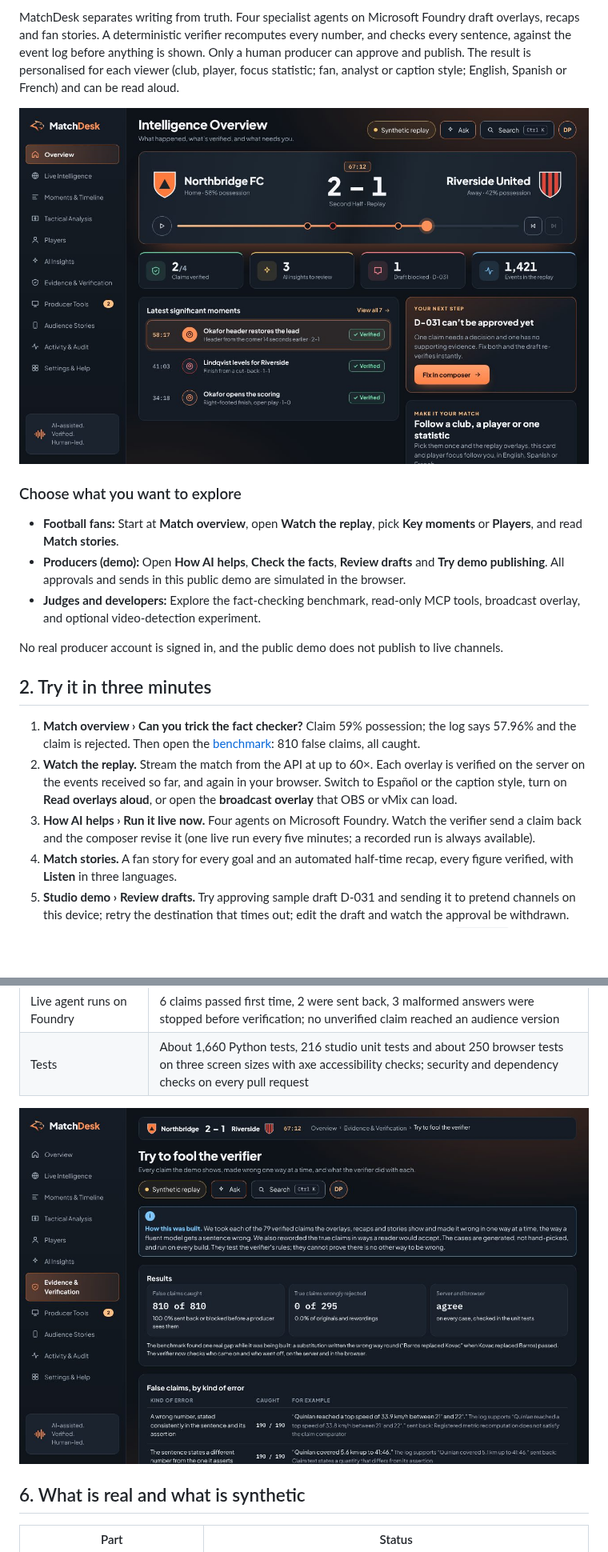
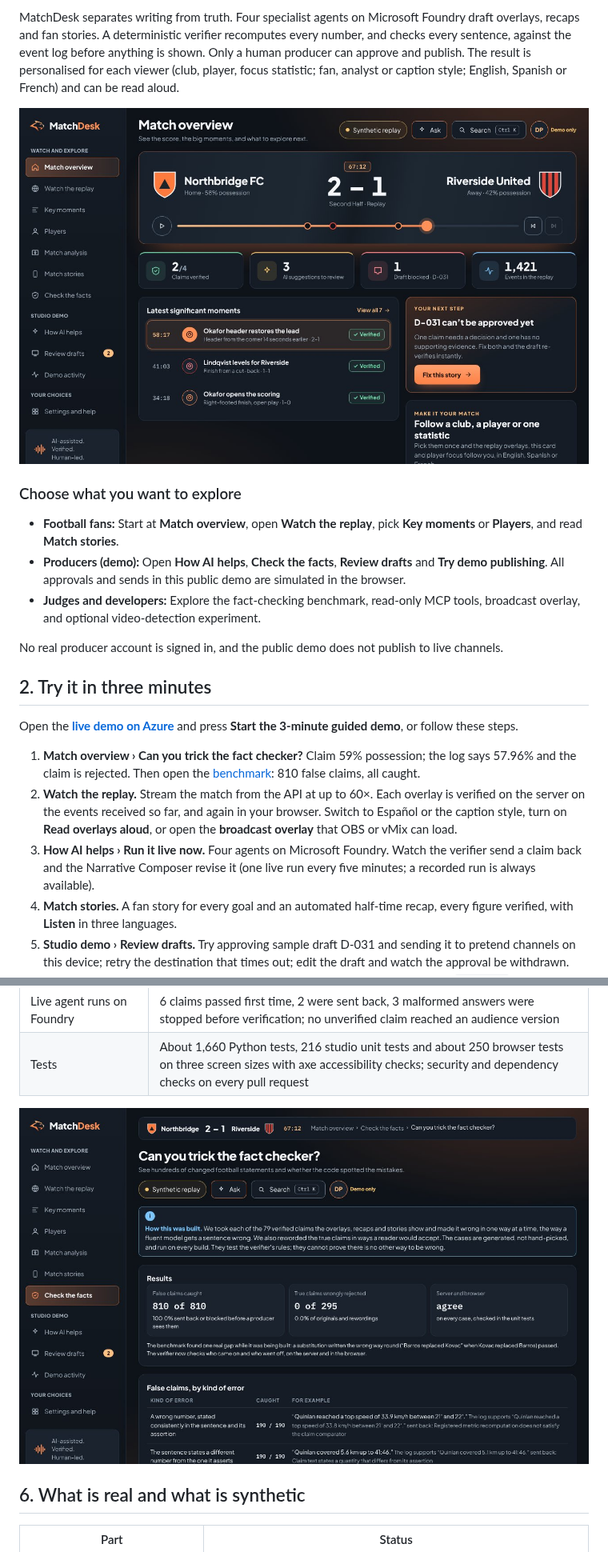
Before and after one commit to GOkwori/matchdesk, a Markdown page: README.md, 2 parts joined by grey strips. Shown at 80% size. Rendered like a GitHub page; pictures changed too: docs/images/overview.jpg, docs/images/verifier-benchmark.jpg; blank space fills up the shorter version.

```diff
--- a/README.md
+++ b/README.md
@@ -49,6 +49,8 @@ No real producer account is signed in, and the public demo does not publish to l
 
 ## 2. Try it in three minutes
 
+Open the **[live demo on Azure](https://mdesk-web.icybeach-62467e8a.uksouth.azurecontainerapps.io)** and press **Start the 3-minute guided demo**, or follow these steps.
+
 1. **Match overview › Can you trick the fact checker?** Claim 59% possession; the log says 57.96% and the
    claim is rejected. Then open the [benchmark](docs/evidence/verifier-benchmark-20261024.md):
    810 false claims, all caught.
@@ -57,7 +59,7 @@ No real producer account is signed in, and the public demo does not publish to l
    caption style, turn on **Read overlays aloud**, or open the **broadcast overlay** that OBS or
    vMix can load.
 3. **How AI helps › Run it live now.** Four agents on Microsoft Foundry. Watch the verifier send a
-   claim back and the composer revise it (one live run every five minutes; a recorded run is
+   claim back and the Narrative Composer revise it (one live run every five minutes; a recorded run is
    always available).
 4. **Match stories.** A fan story for every goal and an automated half-time recap, every
    figure verified, with **Listen** in three languages.
```
Also changed, not shown: other parts of README.md (+3 -2 lines).
